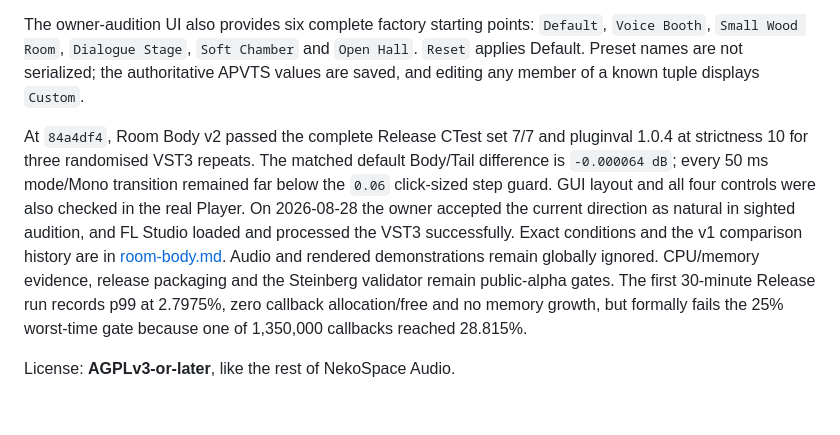
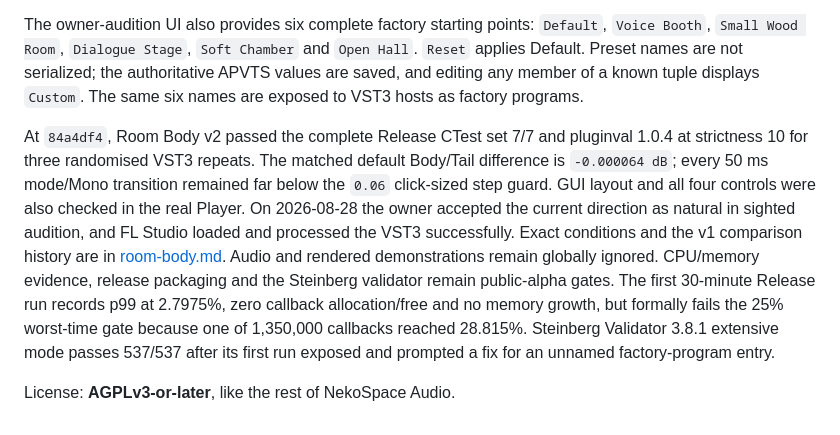
Before and after one commit to moe-charm/nekospace-audio, a Markdown page: plugins/reverb/README.md, the part around the change. GitHub-like rendering.

Commit message:
docs: record Steinberg Reverb validation

```diff
--- a/plugins/reverb/README.md
+++ b/plugins/reverb/README.md
@@ -137,7 +137,8 @@ stereo and the output bus unchanged. All mode and input transitions are specifie
 The owner-audition UI also provides six complete factory starting points: `Default`,
 `Voice Booth`, `Small Wood Room`, `Dialogue Stage`, `Soft Chamber` and `Open Hall`.
 `Reset` applies Default. Preset names are not serialized; the authoritative APVTS values
-are saved, and editing any member of a known tuple displays `Custom`.
+are saved, and editing any member of a known tuple displays `Custom`. The same six names
+are exposed to VST3 hosts as factory programs.
 
 At `84a4df4`, Room Body v2 passed the complete Release CTest set 7/7 and pluginval 1.0.4
 at strictness 10 for three randomised VST3 repeats. The matched default Body/Tail
@@ -149,6 +150,8 @@ the v1 comparison history are in [room-body.md](docs/room-body.md). Audio and re
 demonstrations remain globally ignored. CPU/memory evidence, release packaging and the
 Steinberg validator remain public-alpha gates. The first 30-minute Release run records
 p99 at 2.7975%, zero callback allocation/free and no memory growth, but formally fails the
-25% worst-time gate because one of 1,350,000 callbacks reached 28.815%.
+25% worst-time gate because one of 1,350,000 callbacks reached 28.815%. Steinberg
+Validator 3.8.1 extensive mode passes 537/537 after its first run exposed and prompted a
+fix for an unnamed factory-program entry.
 
 License: **AGPLv3-or-later**, like the rest of NekoSpace Audio.
```
Also changed, not shown: 2 other files.
